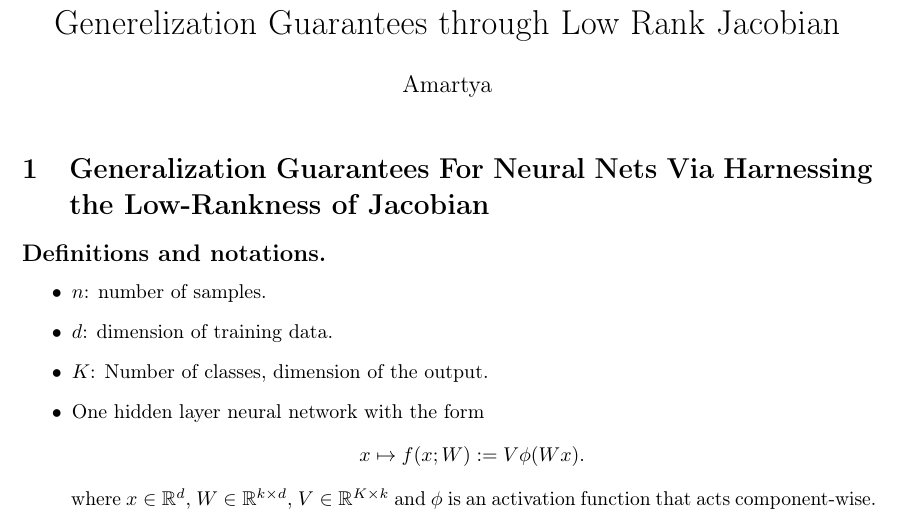
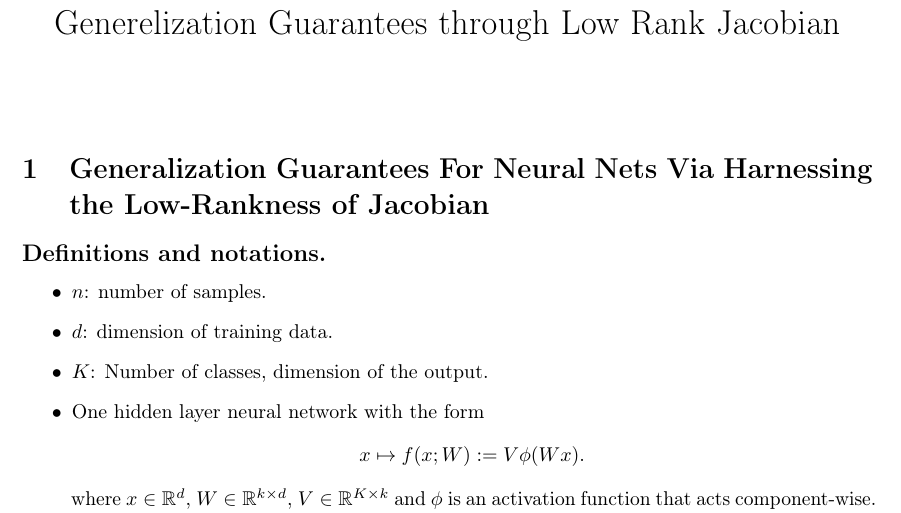
Before and after one commit to damaru2/tml19, a LaTeX document (low_rank_jac/low_rank_jac_thm.tex): part of page 1 of 9, cut so that both start at the same text. Compiled offline with pdfLaTeX.

```diff
--- a/low_rank_jac/low_rank_jac_thm.tex
+++ b/low_rank_jac/low_rank_jac_thm.tex
@@ -87,7 +87,7 @@
 
 \usepackage{amartya_ltx}
 \title{Generelization Guarantees through Low Rank  Jacobian}
-\author{Amartya}
+\author{}
 \date{}
 \begin{document}
 \maketitle
```
Also changed, not shown: README.md, notes/low_rank_jac_thm.pdf (added).
